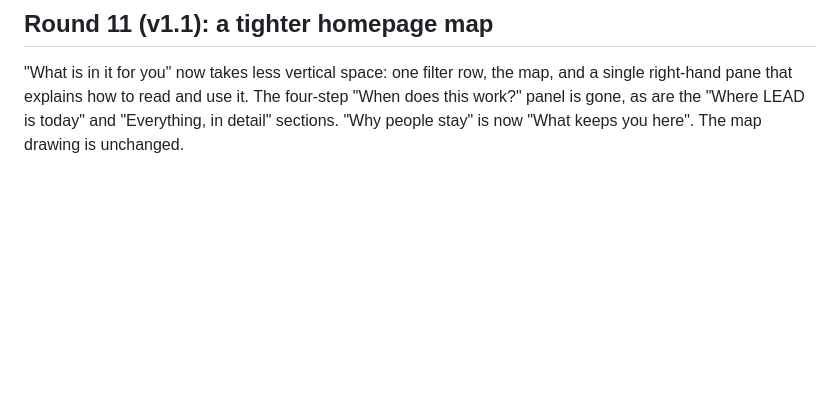
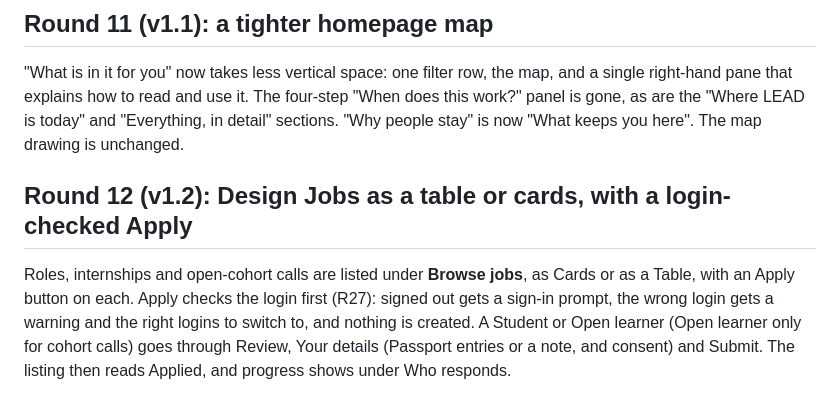
Before and after one commit to pixeljoy1/LEAD_commons_2026_v101_, a Markdown page: docs/SERVICE-MODEL.md, the part around the change. Drawn GitHub-style; blank space fills up the shorter version.

Commit message:
Docs: Design Jobs table or cards and login-checked Apply
Co-Authored-By: Claude Sonnet 5.5 <noreply@anthropic.com>
Claude-Session: https://claude.ai/code/session_013mbah5NT9D52MgCFKjtkoz

```diff
--- a/docs/SERVICE-MODEL.md
+++ b/docs/SERVICE-MODEL.md
@@ -223,3 +223,8 @@ The signed-in persona's own lanes come first, tagged Yours. Signed out shows all
 ## Round 11 (v1.1): a tighter homepage map
 
 "What is in it for you" now takes less vertical space: one filter row, the map, and a single right-hand pane that explains how to read and use it. The four-step "When does this work?" panel is gone, as are the "Where LEAD is today" and "Everything, in detail" sections. "Why people stay" is now "What keeps you here". The map drawing is unchanged.
+
+
+## Round 12 (v1.2): Design Jobs as a table or cards, with a login-checked Apply
+
+Roles, internships and open-cohort calls are listed under **Browse jobs**, as Cards or as a Table, with an Apply button on each. Apply checks the login first (R27): signed out gets a sign-in prompt, the wrong login gets a warning and the right logins to switch to, and nothing is created. A Student or Open learner (Open learner only for cohort calls) goes through Review, Your details (Passport entries or a note, and consent) and Submit. The listing then reads Applied, and progress shows under Who responds.
```
Also changed, not shown: CLAUDE.md (+2 -1 lines).
